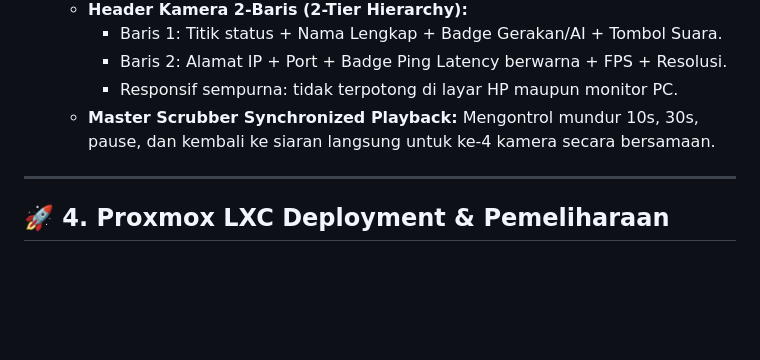
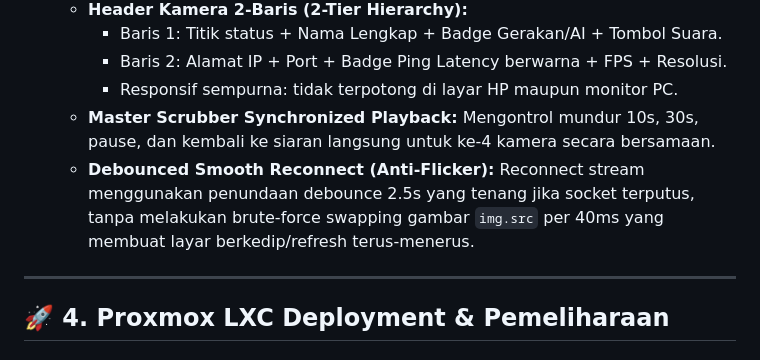
Before and after one commit to kajurtkjsmkbp-hub/cctv-monitoring, a Markdown page: INGATAN.md, the part around the change. Drawn GitHub-style; blank space fills up the shorter version.

Commit message:
docs: document anti-flicker debounced reconnect in INGATAN.md

```diff
--- a/INGATAN.md
+++ b/INGATAN.md
@@ -87,6 +87,7 @@ Semua kamera adalah kamera fisik tipe **macro-video-soft IPCamera (V380 / ONVIF
      * Baris 2: Alamat IP + Port + Badge Ping Latency berwarna + FPS + Resolusi.
      * Responsif sempurna: tidak terpotong di layar HP maupun monitor PC.
    * **Master Scrubber Synchronized Playback:** Mengontrol mundur 10s, 30s, pause, dan kembali ke siaran langsung untuk ke-4 kamera secara bersamaan.
+   * **Debounced Smooth Reconnect (Anti-Flicker):** Reconnect stream menggunakan penundaan debounce 2.5s yang tenang jika socket terputus, tanpa melakukan brute-force swapping gambar `img.src` per 40ms yang membuat layar berkedip/refresh terus-menerus.
 
 ---
 
```
